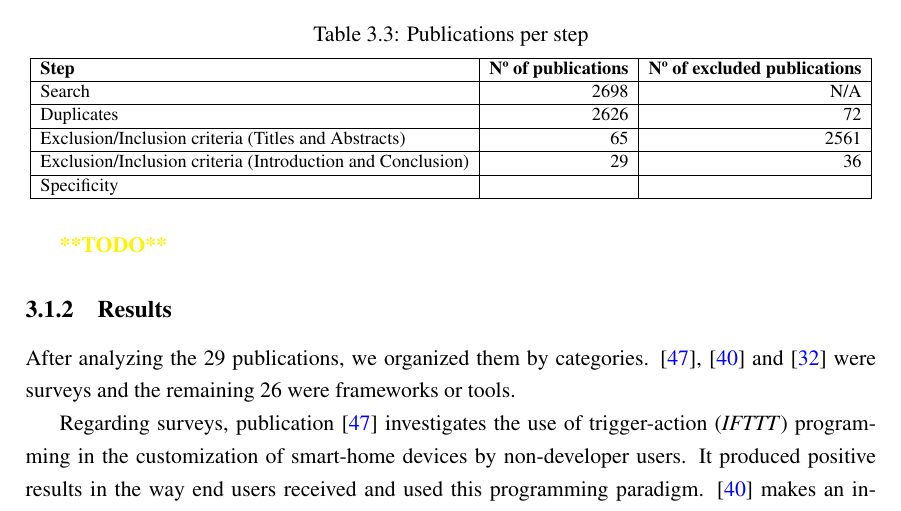
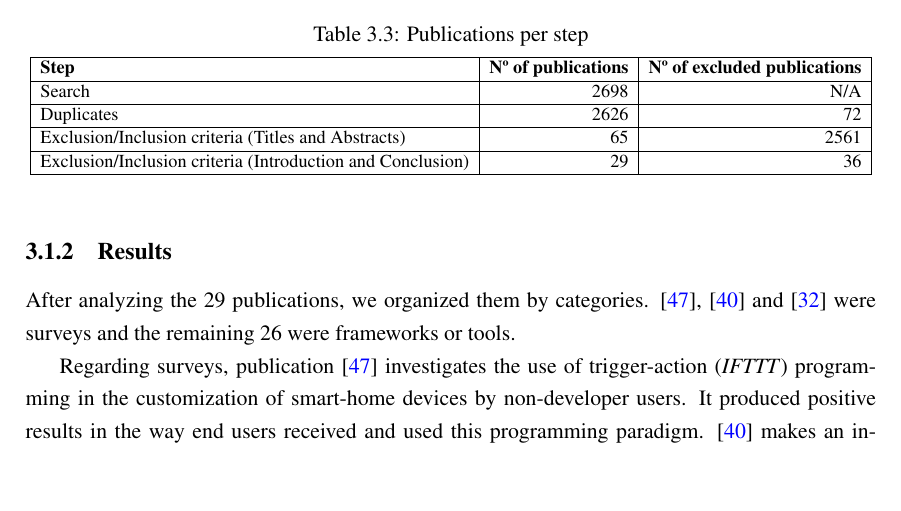
Before and after one commit to BeeMargarida/dissertation, a LaTeX thesis (thesis/thesis.tex, which reads thesis/chapter3.tex): part of page 34 of 54, cut so that both start at the same text, the shorter picture padded with empty space. Compiled offline with pdfLaTeX.

Commit message:
fix slr results table

```diff
--- a/thesis/chapter3.tex
+++ b/thesis/chapter3.tex
@@ -146,13 +146,10 @@ The results from the evaluation process can be seen in Table \ref{tab:evaluation
         \hline
         Exclusion/Inclusion criteria (Introduction and Conclusion) & 29 & 36\\
         \hline
-        Specificity &  & \\
-        \hline
     \end{tabular}
     }
     \label{tab:evaluation_process_results}
 \end{table}{}
-\textcolor{yellow}{\textbf{**TODO**}}
 
 \subsection{Results}\label{sec:slr_results}
 
```
Also changed, not shown: thesis/thesis.pdf.
